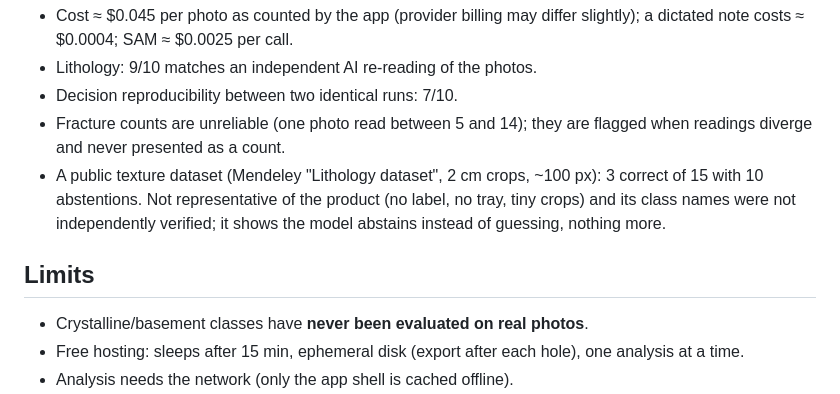
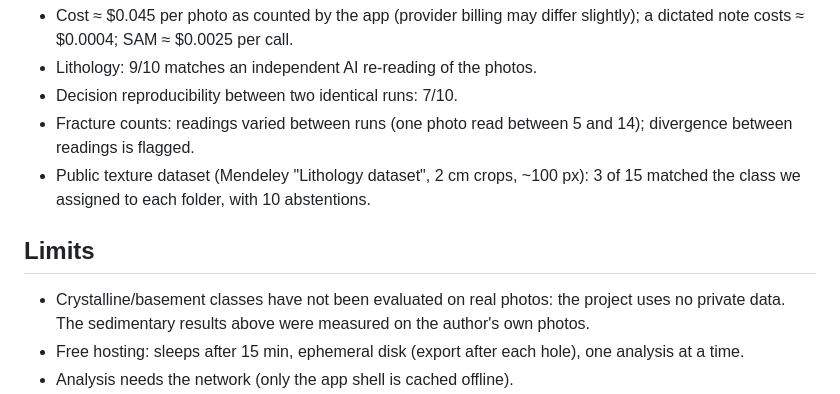
Before and after one commit to amiraisse2-a11y/corelog, a Markdown page: README.md, the part around the change. GitHub-like rendering.

Commit message:
README: crystalline reason (no private data), raw test results without commentary

```diff
--- a/README.md
+++ b/README.md
@@ -77,12 +77,12 @@ Earlier measurements on the `open` pipeline:
 - Cost ≈ $0.045 per photo as counted by the app (provider billing may differ slightly); a dictated note costs ≈ $0.0004; SAM ≈ $0.0025 per call.
 - Lithology: 9/10 matches an independent AI re-reading of the photos.
 - Decision reproducibility between two identical runs: 7/10.
-- Fracture counts are unreliable (one photo read between 5 and 14); they are flagged when readings diverge and never presented as a count.
-- A public texture dataset (Mendeley "Lithology dataset", 2 cm crops, ~100 px): 3 correct of 15 with 10 abstentions. Not representative of the product (no label, no tray, tiny crops) and its class names were not independently verified; it shows the model abstains instead of guessing, nothing more.
+- Fracture counts: readings varied between runs (one photo read between 5 and 14); divergence between readings is flagged.
+- Public texture dataset (Mendeley "Lithology dataset", 2 cm crops, ~100 px): 3 of 15 matched the class we assigned to each folder, with 10 abstentions.
 
 ## Limits
 
-- Crystalline/basement classes have **never been evaluated on real photos**.
+- Crystalline/basement classes have not been evaluated on real photos: the project uses no private data. The sedimentary results above were measured on the author's own photos.
 - Free hosting: sleeps after 15 min, ephemeral disk (export after each hole), one analysis at a time.
 - Analysis needs the network (only the app shell is cached offline).
 - Ruler/tape often incomplete in photos; labels sometimes ambiguous (e.g. 21.35 vs 21.95 m): the inconsistency is flagged, not silently fixed.
```
